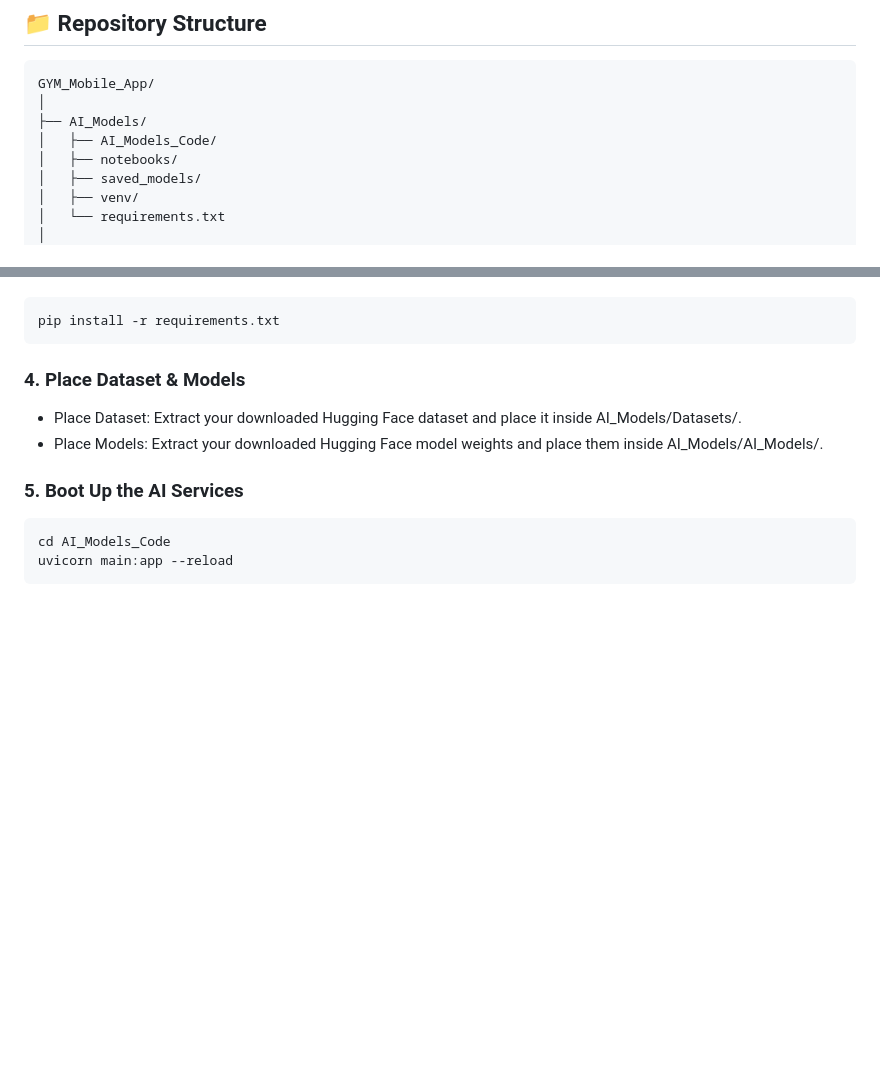
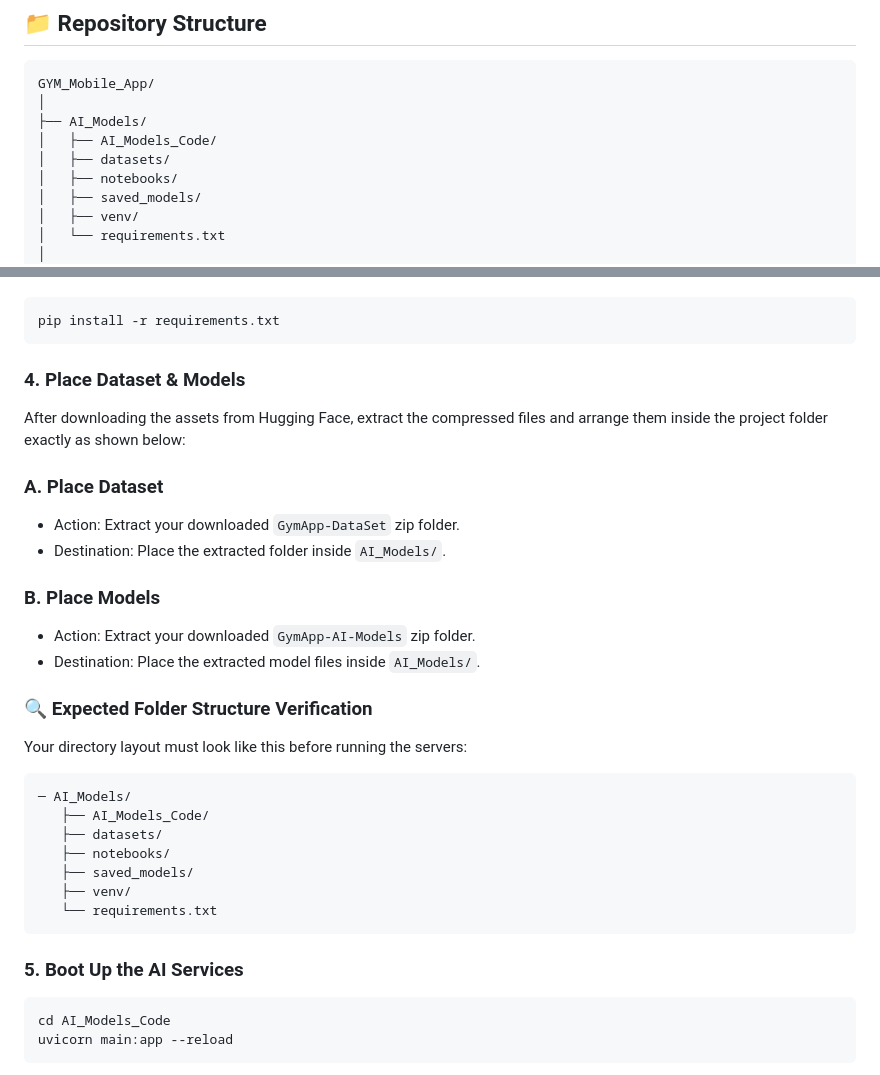
Before and after one commit to ManukaAbeysekara2004/GYM_Mobile_App, a Markdown page: README.md, 2 parts joined by grey strips. Rendered like a GitHub page; blank space fills up the shorter version.

````diff
--- a/README.md
+++ b/README.md
@@ -72,6 +72,7 @@ GYM_Mobile_App/
 │
 ├── AI_Models/
 │   ├── AI_Models_Code/
+│   ├── datasets/
 │   ├── notebooks/
 │   ├── saved_models/
 │   ├── venv/
@@ -147,10 +148,28 @@ With your virtual environment activated, install the required packages and confi
 pip install -r requirements.txt
 ```
 
-### 4. Place Dataset & Models
+###  4. Place Dataset & Models
+After downloading the assets from Hugging Face, extract the compressed files and arrange them inside the project folder exactly as shown below:
 
-* Place Dataset: Extract your downloaded Hugging Face dataset and place it inside AI_Models/Datasets/.
-* Place Models: Extract your downloaded Hugging Face model weights and place them inside AI_Models/AI_Models/.
+### A. Place Dataset
+* Action: Extract your downloaded `GymApp-DataSet` zip folder.
+* Destination: Place the extracted folder inside `AI_Models/`.
+
+### B. Place Models
+* Action: Extract your downloaded `GymApp-AI-Models` zip folder.
+* Destination: Place the extracted model files inside `AI_Models/`.
+
+### 🔍 Expected Folder Structure Verification
+Your directory layout must look like this before running the servers:
+```text
+─ AI_Models/
+   ├── AI_Models_Code/
+   ├── datasets/
+   ├── notebooks/
+   ├── saved_models/
+   ├── venv/
+   └── requirements.txt
+```
 
 ### 5. Boot Up the AI Services
 ```bash
````
